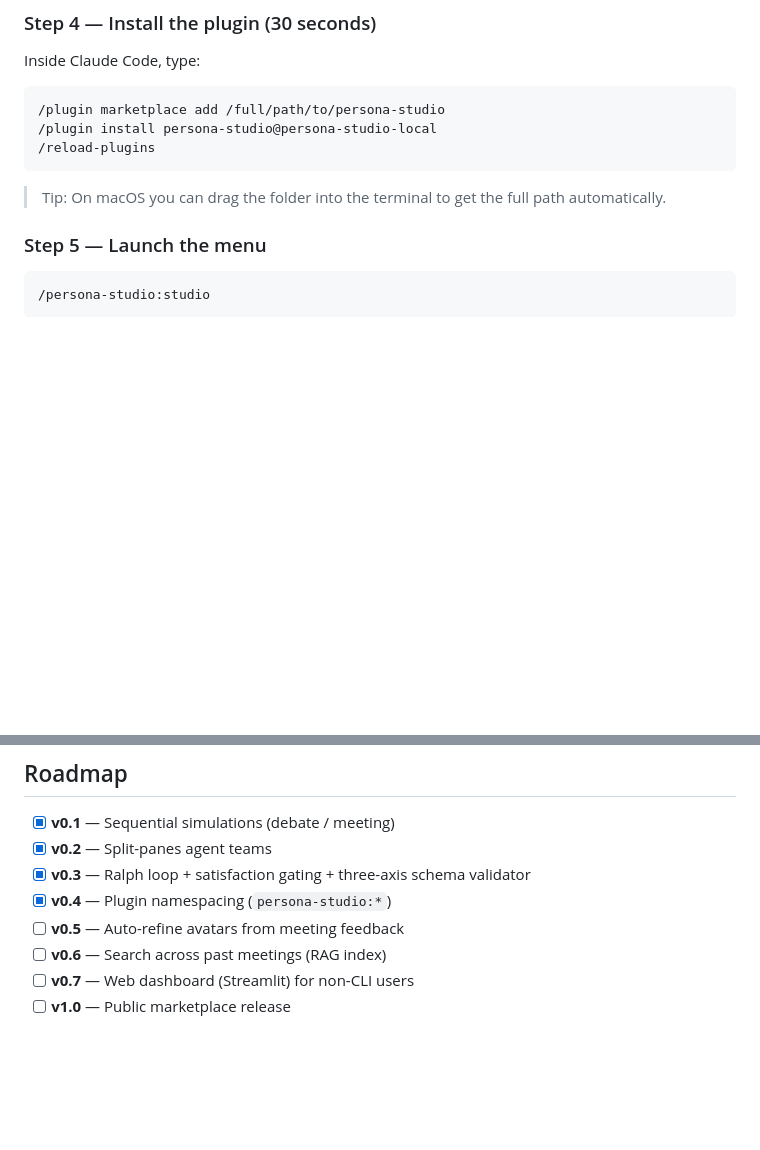
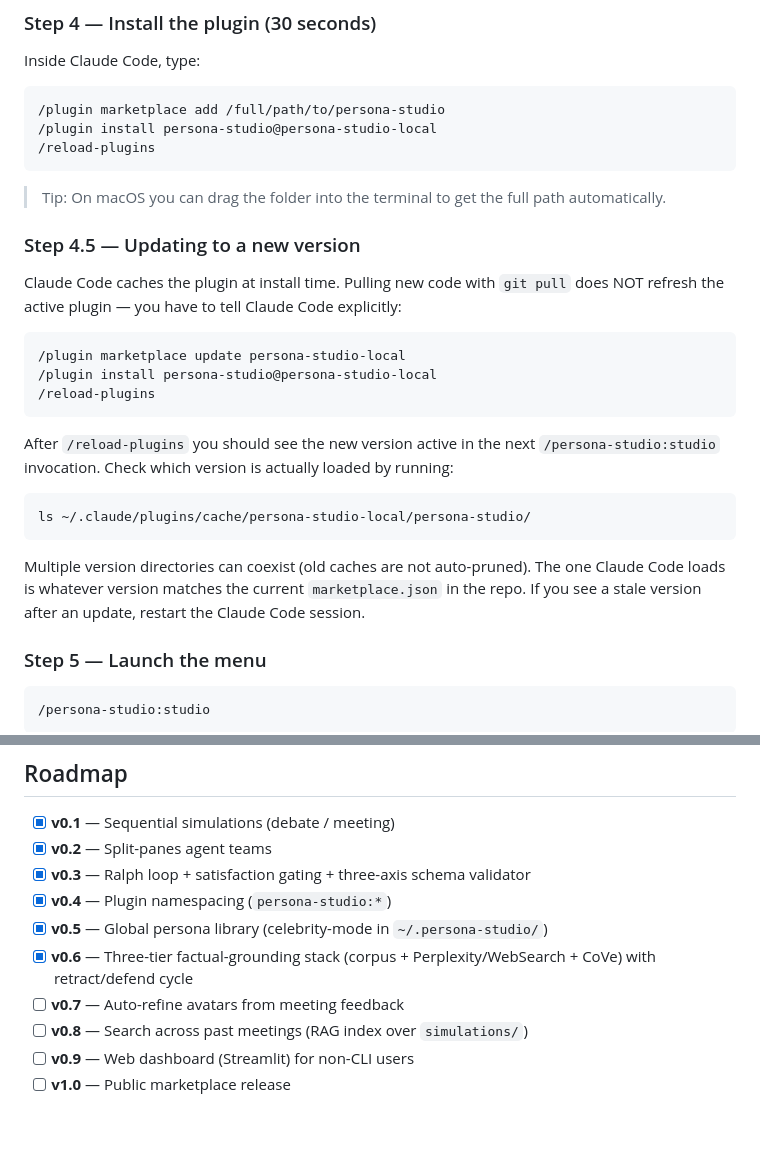
Before and after one commit to zirubak/persona-studio, a Markdown page: README.md, 2 parts joined by grey strips. GitHub-like rendering; blank space fills up the shorter version.

````diff
--- a/README.md
+++ b/README.md
@@ -128,6 +128,24 @@ Inside Claude Code, type:
 ```
 
 > Tip: On macOS you can drag the folder into the terminal to get the full path automatically.
+
+### Step 4.5 — Updating to a new version
+
+Claude Code caches the plugin at install time. Pulling new code with `git pull` does NOT refresh the active plugin — you have to tell Claude Code explicitly:
+
+```
+/plugin marketplace update persona-studio-local
+/plugin install persona-studio@persona-studio-local
+/reload-plugins
+```
+
+After `/reload-plugins` you should see the new version active in the next `/persona-studio:studio` invocation. Check which version is actually loaded by running:
+
+```bash
+ls ~/.claude/plugins/cache/persona-studio-local/persona-studio/
+```
+
+Multiple version directories can coexist (old caches are not auto-pruned). The one Claude Code loads is whatever version matches the current `marketplace.json` in the repo. If you see a stale version after an update, restart the Claude Code session.
 
 ### Step 5 — Launch the menu
 
@@ -475,9 +493,11 @@ After editing a command or agent, reload the plugin in Claude Code:
 - [x] **v0.2** — Split-panes agent teams
 - [x] **v0.3** — Ralph loop + satisfaction gating + three-axis schema validator
 - [x] **v0.4** — Plugin namespacing (`persona-studio:*`)
-- [ ] **v0.5** — Auto-refine avatars from meeting feedback
-- [ ] **v0.6** — Search across past meetings (RAG index)
-- [ ] **v0.7** — Web dashboard (Streamlit) for non-CLI users
+- [x] **v0.5** — Global persona library (celebrity-mode in `~/.persona-studio/`)
+- [x] **v0.6** — Three-tier factual-grounding stack (corpus + Perplexity/WebSearch + CoVe) with retract/defend cycle
+- [ ] **v0.7** — Auto-refine avatars from meeting feedback
+- [ ] **v0.8** — Search across past meetings (RAG index over `simulations/`)
+- [ ] **v0.9** — Web dashboard (Streamlit) for non-CLI users
 - [ ] **v1.0** — Public marketplace release
 
 <br/>
````
Also changed, not shown: README.ko.md (+23 -3 lines).
